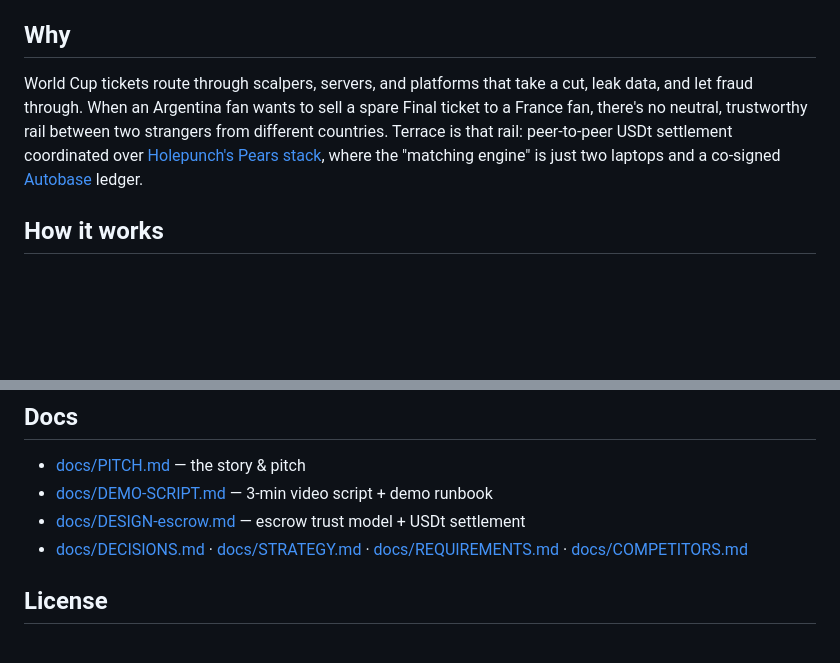
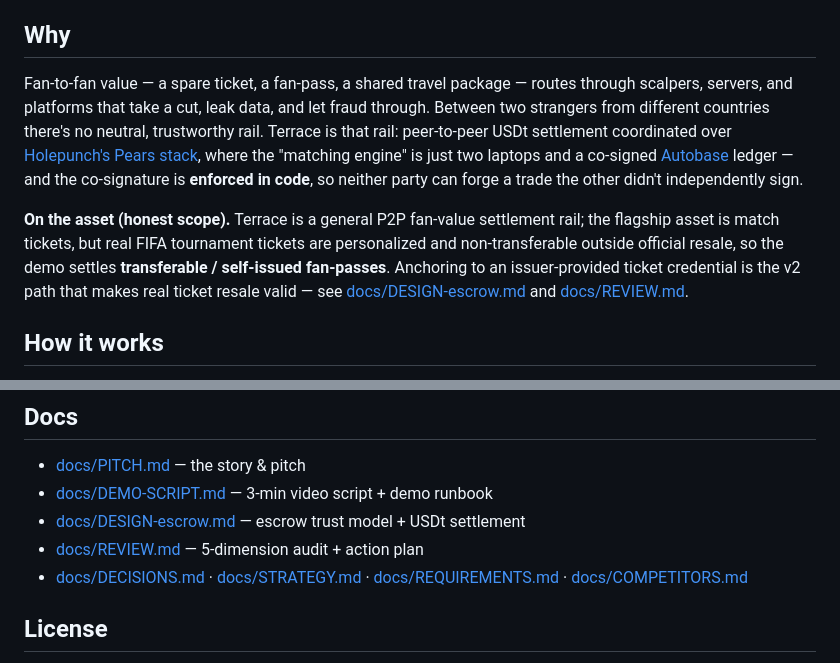
Before and after one commit to aAAaqwq/terrace, a Markdown page: README.md, 2 parts joined by grey strips. Drawn GitHub-style; blank space fills up the shorter version.

```diff
--- a/README.md
+++ b/README.md
@@ -8,7 +8,9 @@ Two fans of different nations connect directly — no server, no scalper platfor
 
 ## Why
 
-World Cup tickets route through scalpers, servers, and platforms that take a cut, leak data, and let fraud through. When an Argentina fan wants to sell a spare Final ticket to a France fan, there's no neutral, trustworthy rail between two strangers from different countries. Terrace is that rail: peer-to-peer USDt settlement coordinated over [Holepunch's Pears stack](https://docs.pears.com), where the "matching engine" is just two laptops and a co-signed [Autobase](https://docs.pears.com/building-blocks/autobase) ledger.
+Fan-to-fan value — a spare ticket, a fan-pass, a shared travel package — routes through scalpers, servers, and platforms that take a cut, leak data, and let fraud through. Between two strangers from different countries there's no neutral, trustworthy rail. Terrace is that rail: peer-to-peer USDt settlement coordinated over [Holepunch's Pears stack](https://docs.pears.com), where the "matching engine" is just two laptops and a co-signed [Autobase](https://docs.pears.com/building-blocks/autobase) ledger — and the co-signature is **enforced in code**, so neither party can forge a trade the other didn't independently sign.
+
+**On the asset (honest scope).** Terrace is a general P2P fan-value settlement rail; the flagship asset is match tickets, but real FIFA tournament tickets are personalized and non-transferable outside official resale, so the demo settles **transferable / self-issued fan-passes**. Anchoring to an issuer-provided ticket credential is the v2 path that makes real ticket resale valid — see [docs/DESIGN-escrow.md](docs/DESIGN-escrow.md) and [docs/REVIEW.md](docs/REVIEW.md).
 
 ## How it works
 
@@ -77,6 +79,7 @@ Both print a green `ALL … TESTS PASSED ✅`.
 - [docs/PITCH.md](docs/PITCH.md) — the story & pitch
 - [docs/DEMO-SCRIPT.md](docs/DEMO-SCRIPT.md) — 3-min video script + demo runbook
 - [docs/DESIGN-escrow.md](docs/DESIGN-escrow.md) — escrow trust model + USDt settlement
+- [docs/REVIEW.md](docs/REVIEW.md) — 5-dimension audit + action plan
 - [docs/DECISIONS.md](docs/DECISIONS.md) · [docs/STRATEGY.md](docs/STRATEGY.md) · [docs/REQUIREMENTS.md](docs/REQUIREMENTS.md) · [docs/COMPETITORS.md](docs/COMPETITORS.md)
 
 ## License
```
Also changed, not shown: docs/DECISIONS.md (+15 -4 lines), docs/REVIEW.md (added, +59 -0 lines).
